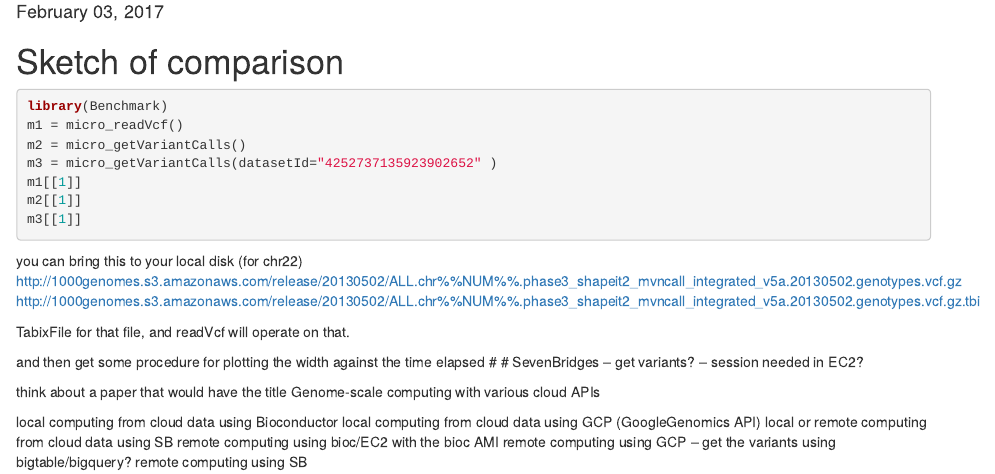
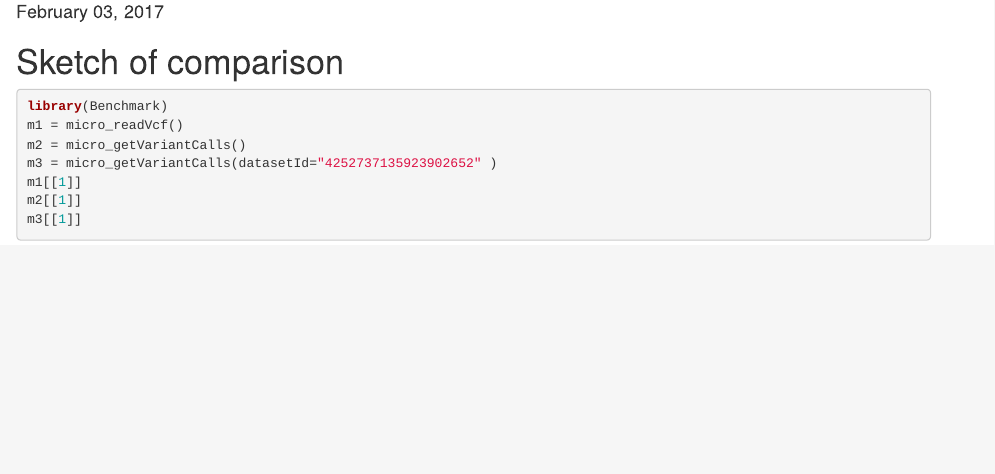
Before and after one commit to shwetagopaul92/benchmark, an R Markdown document (vignettes/bench1.Rmd): the page in a window 1100 px wide, from 70 px down. Rendered offline with R 4.5, knitr and Pandoc, with nearby package versions; the code chunks are not run, so their results and figures are left out.

Commit message:
Update bench1.Rmd

````diff
--- a/vignettes/bench1.Rmd
+++ b/vignettes/bench1.Rmd
@@ -18,21 +18,3 @@
 m2[[1]]
 m3[[1]]
 ```
-you can bring this to your local disk (for chr22)
-http://1000genomes.s3.amazonaws.com/release/20130502/ALL.chr%%NUM%%.phase3_shapeit2_mvncall_integrated_v5a.20130502.genotypes.vcf.gz
-http://1000genomes.s3.amazonaws.com/release/20130502/ALL.chr%%NUM%%.phase3_shapeit2_mvncall_integrated_v5a.20130502.genotypes.vcf.gz.tbi
-
-TabixFile for that file, and readVcf will operate on that.
-
-and then get some procedure for plotting the width against the time elapsed
-#
-# SevenBridges -- get variants? -- session needed in EC2?
-
-think about a paper that would have the title Genome-scale computing with various cloud APIs
-
-local computing from cloud data using Bioconductor
-local computing from cloud data using GCP (GoogleGenomics API)
-local or remote computing from cloud data using SB
-remote computing using bioc/EC2 with the bioc AMI
-remote computing using GCP -- get the variants using bigtable/bigquery?
-remote computing using SB
````
